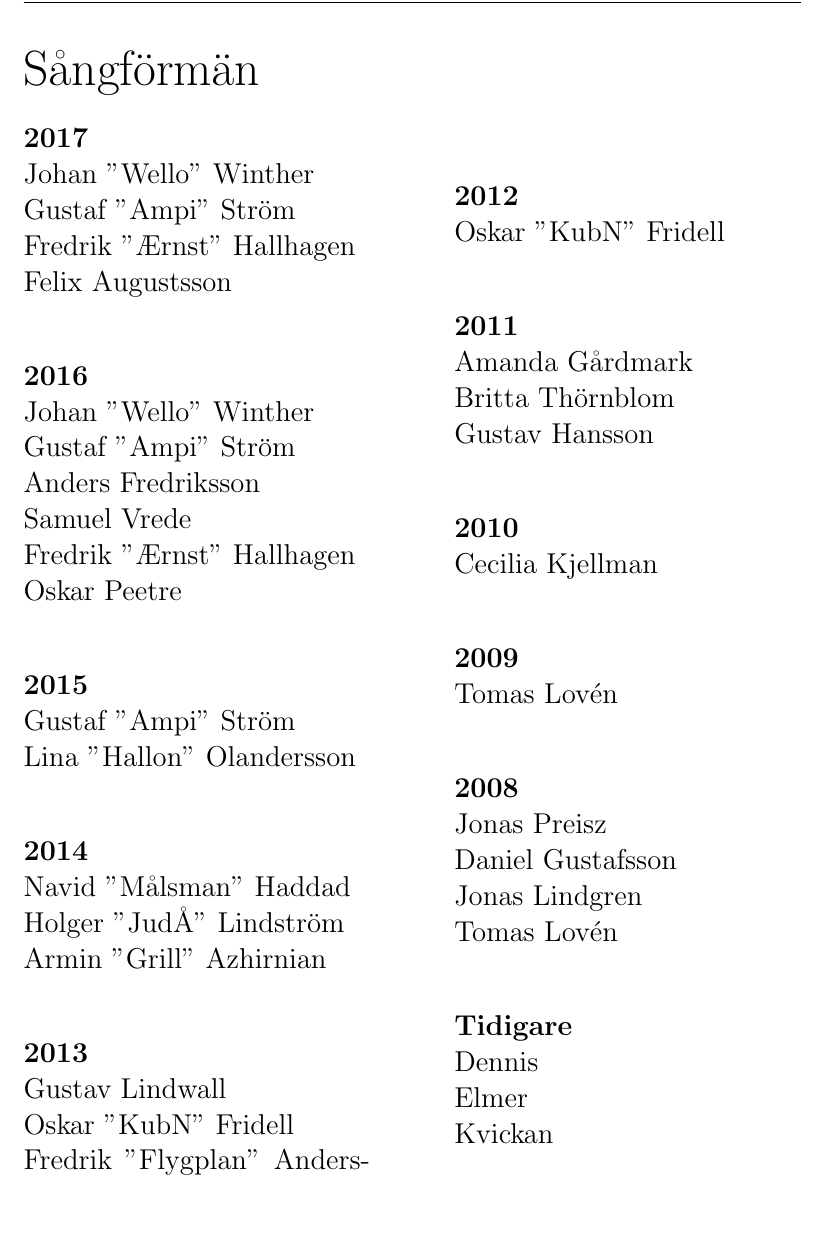
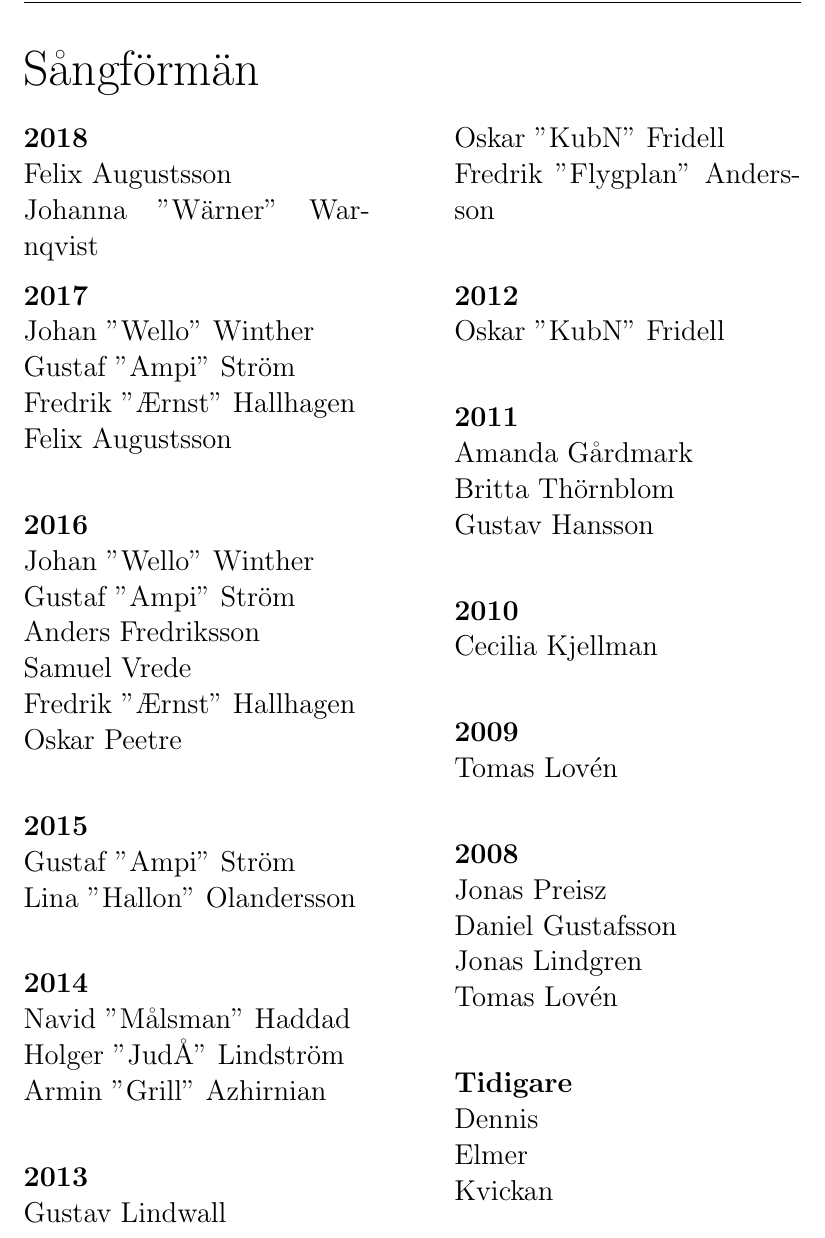
Before and after one commit to fysikteknologsektionen/sjungbok, a LaTeX document (sjungboken.tex, which reads sangforman.tex): part of page 138 of 138, cut so that both start at the same text. Compiled offline with pdfLaTeX.

Commit message:
Latest sångförmän

```diff
--- a/sangforman.tex
+++ b/sangforman.tex
@@ -3,10 +3,14 @@
 \end{flushleft}
 
 {\large
-\setlength{\parskip}{0.8em}
+\setlength{\parskip}{0.5em}
 \setlength\columnsep{3em}
 
 \begin{multicols}{2}
+\textbf{2018}\\
+Felix Augustsson\\
+Johanna ''Wärner'' Warnqvist
+
 \textbf{2017}\\
 Johan ''Wello'' Winther\\
 Gustaf ''Ampi'' Ström\\
```
